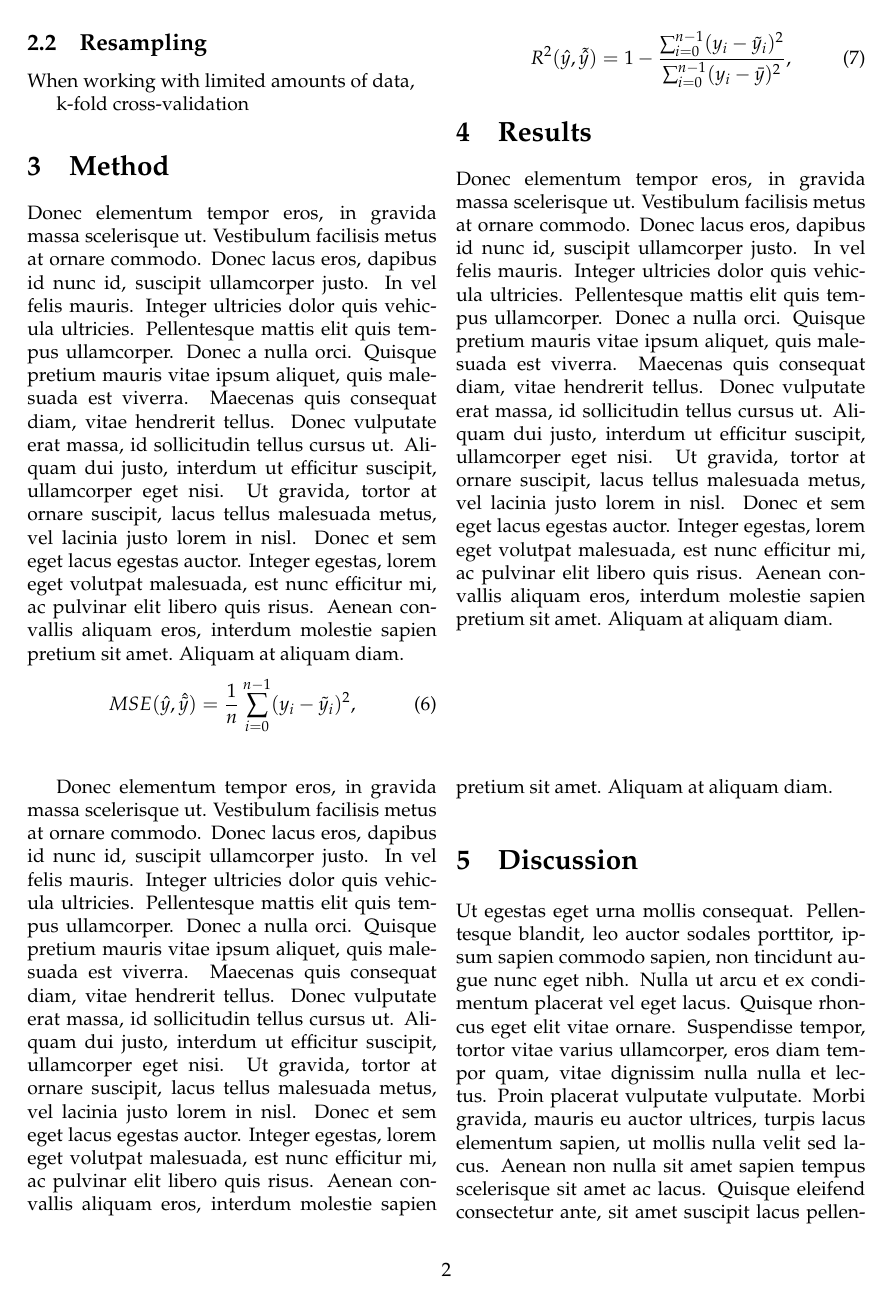
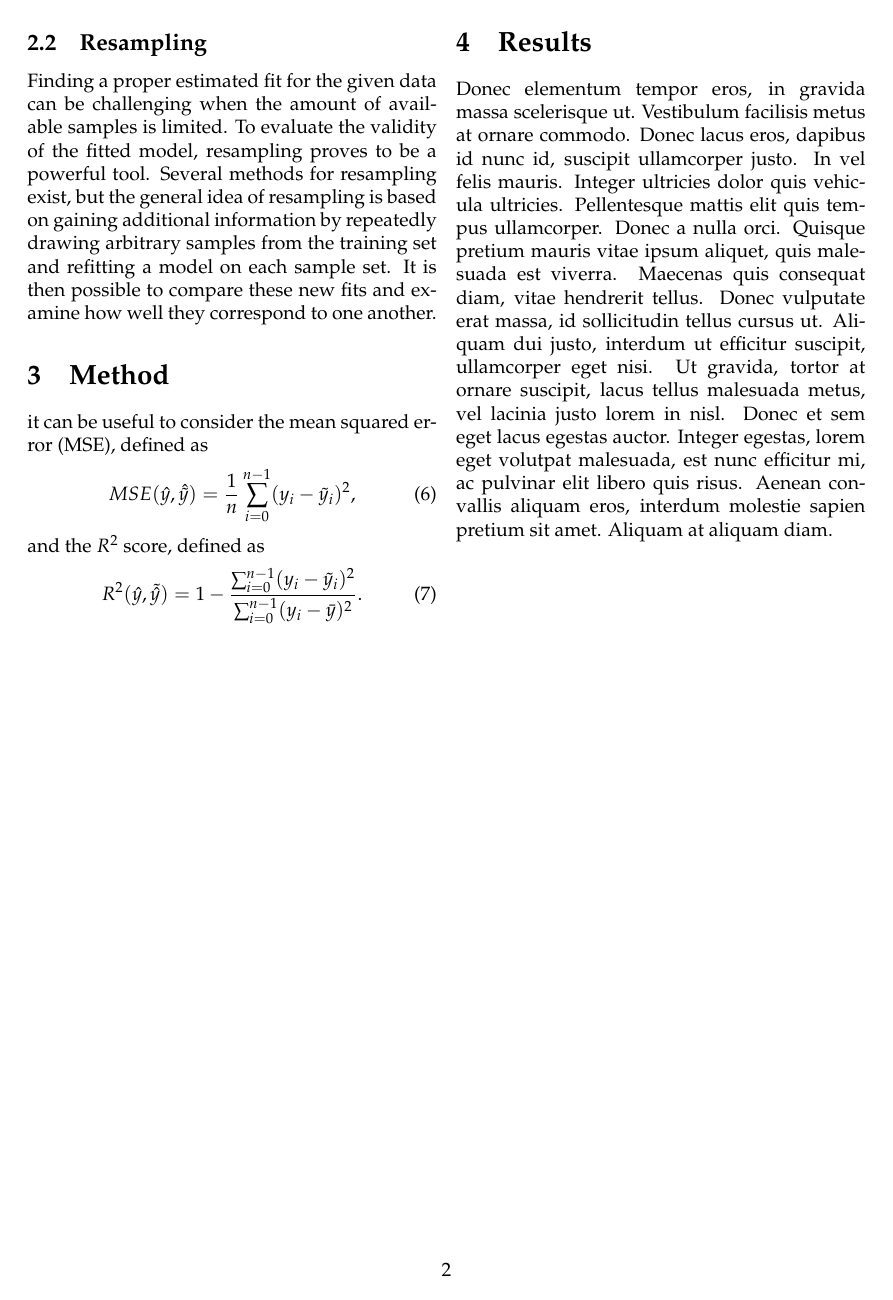
Before and after one commit to bernharl/FYS-STK4155-project1, a LaTeX paper (doc/report_1.tex): page 2 of 4 before the commit and page 2 of 6 after it. Compiled offline with pdfLaTeX.

Commit message:
Started on resampling, added lasso pred error

```diff
--- a/doc/report_1.tex
+++ b/doc/report_1.tex
@@ -80,19 +80,18 @@ The Least Absolute Shrinkage and Selection Operator (LASSO) regression minimizes
 \end{equation}
 
 \subsection{Resampling}
-When working with limited amounts of data,
+Finding a proper estimated fit for the given data can be challenging when the amount of available samples is limited. To evaluate the validity of the fitted model, resampling proves to be a powerful tool. Several methods for resampling exist, but the general idea of resampling is based on gaining additional information by repeatedly drawing arbitrary samples from the training set and refitting a model on each sample set. It is then possible to compare these new fits and examine how well they correspond to one another.
 
-
-k-fold cross-validation
 \section{Method}
-Donec elementum tempor eros, in gravida massa scelerisque ut. Vestibulum facilisis metus at ornare commodo. Donec lacus eros, dapibus id nunc id, suscipit ullamcorper justo. In vel felis mauris. Integer ultricies dolor quis vehicula ultricies. Pellentesque mattis elit quis tempus ullamcorper. Donec a nulla orci. Quisque pretium mauris vitae ipsum aliquet, quis malesuada est viverra. Maecenas quis consequat diam, vitae hendrerit tellus. Donec vulputate erat massa, id sollicitudin tellus cursus ut. Aliquam dui justo, interdum ut efficitur suscipit, ullamcorper eget nisi. Ut gravida, tortor at ornare suscipit, lacus tellus malesuada metus, vel lacinia justo lorem in nisl. Donec et sem eget lacus egestas auctor. Integer egestas, lorem eget volutpat malesuada, est nunc efficitur mi, ac pulvinar elit libero quis risus. Aenean convallis aliquam eros, interdum molestie sapien pretium sit amet. Aliquam at aliquam diam.
+ it can be useful to consider the mean squared error (MSE), defined as
 \begin{equation}
     MSE(\hat{y},\hat{\tilde{y}}) = \frac{1}{n}
     \sum_{i=0}^{n-1}(y_i-\tilde{y}_i)^2,
     \label{eq:MSE}
 \end{equation}
+and the $R^2$ score, defined as
 \begin{equation}
-    R^2(\hat{y}, \tilde{\hat{y}}) = 1 - \frac{\sum_{i=0}^{n - 1} (y_i - \tilde{y}_i)^2}{\sum_{i=0}^{n - 1} (y_i - \bar{y})^2},
+    R^2(\hat{y}, \tilde{\hat{y}}) = 1 - \frac{\sum_{i=0}^{n - 1} (y_i - \tilde{y}_i)^2}{\sum_{i=0}^{n - 1} (y_i - \bar{y})^2}.
     \label{eq:R2}
 \end{equation}
 
```
Also changed, not shown: doc/report_1.tex (6 more changed lines).
